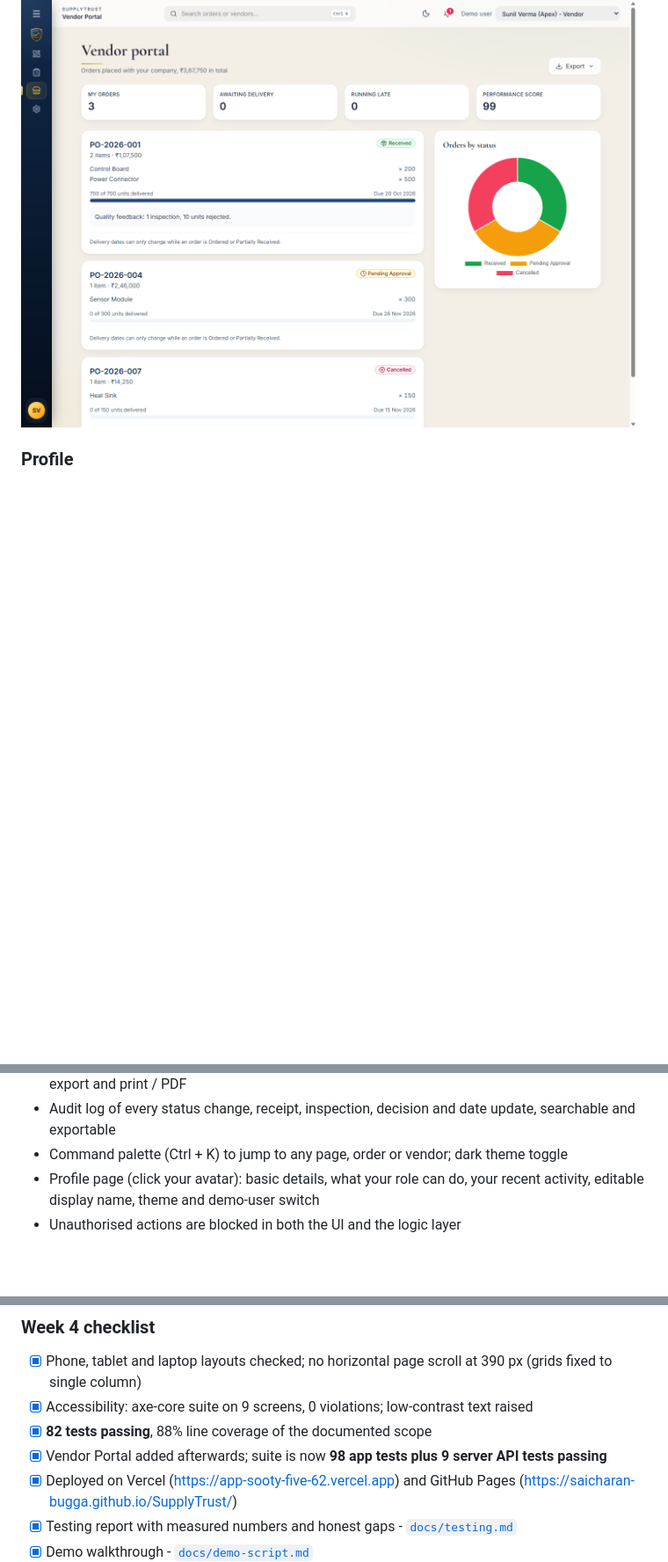
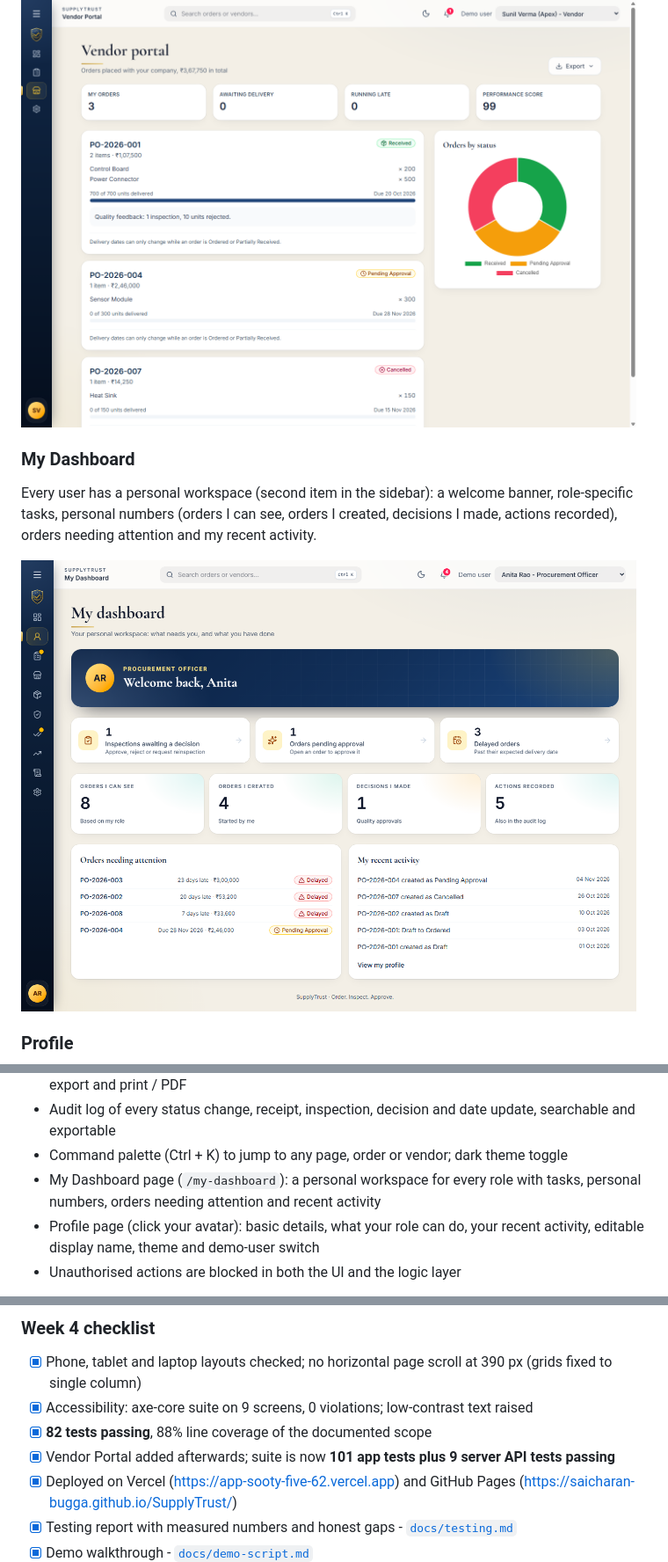
Before and after one commit to saicharan-bugga/SupplyTrust, a Markdown page: README.md, 3 parts joined by grey strips. Shown at 88% size. GitHub-like rendering; pictures changed too: docs/screenshots/my-dashboard.png (added); blank space fills up the shorter version.

Commit message:
README and testing docs: add My Dashboard page, screenshot and updated test count

```diff
--- a/README.md
+++ b/README.md
@@ -108,6 +108,12 @@ Vendors get their own page showing only their orders, delivery progress, quality
 
 <img src="docs/screenshots/vendor-portal.png" alt="Vendor portal" width="700" />
 
+### My Dashboard
+
+Every user has a personal workspace (second item in the sidebar): a welcome banner, role-specific tasks, personal numbers (orders I can see, orders I created, decisions I made, actions recorded), orders needing attention and my recent activity.
+
+<img src="docs/screenshots/my-dashboard.png" alt="My Dashboard page" width="700" />
+
 ### Profile
 
 <img src="docs/screenshots/profile.png" alt="Profile page" width="700" />
@@ -157,6 +163,7 @@ Low-fidelity wireframes for all 12 screens are in [`docs/wireframes.md`](docs/wi
 - Reports and analytics: charts (status, spend, defects), vendor performance scorecard, CSV export and print / PDF
 - Audit log of every status change, receipt, inspection, decision and date update, searchable and exportable
 - Command palette (Ctrl + K) to jump to any page, order or vendor; dark theme toggle
+- My Dashboard page (`/my-dashboard`): a personal workspace for every role with tasks, personal numbers, orders needing attention and recent activity
 - Profile page (click your avatar): basic details, what your role can do, your recent activity, editable display name, theme and demo-user switch
 - Unauthorised actions are blocked in both the UI and the logic layer
 
@@ -379,7 +386,7 @@ REST endpoints: `GET /api/health`, `POST /api/seed`, `GET/PUT /api/data`, `GET /
 - [x] Phone, tablet and laptop layouts checked; no horizontal page scroll at 390 px (grids fixed to single column)
 - [x] Accessibility: axe-core suite on 9 screens, 0 violations; low-contrast text raised
 - [x] **82 tests passing**, 88% line coverage of the documented scope
-- [x] Vendor Portal added afterwards; suite is now **98 app tests plus 9 server API tests passing**
+- [x] Vendor Portal added afterwards; suite is now **101 app tests plus 9 server API tests passing**
 - [x] Deployed on Vercel (https://app-sooty-five-62.vercel.app) and GitHub Pages (https://saicharan-bugga.github.io/SupplyTrust/)
 - [x] Testing report with measured numbers and honest gaps - [`docs/testing.md`](docs/testing.md)
 - [x] Demo walkthrough - [`docs/demo-script.md`](docs/demo-script.md)
```
Also changed, not shown: docs/testing.md (+1 -1 lines).
